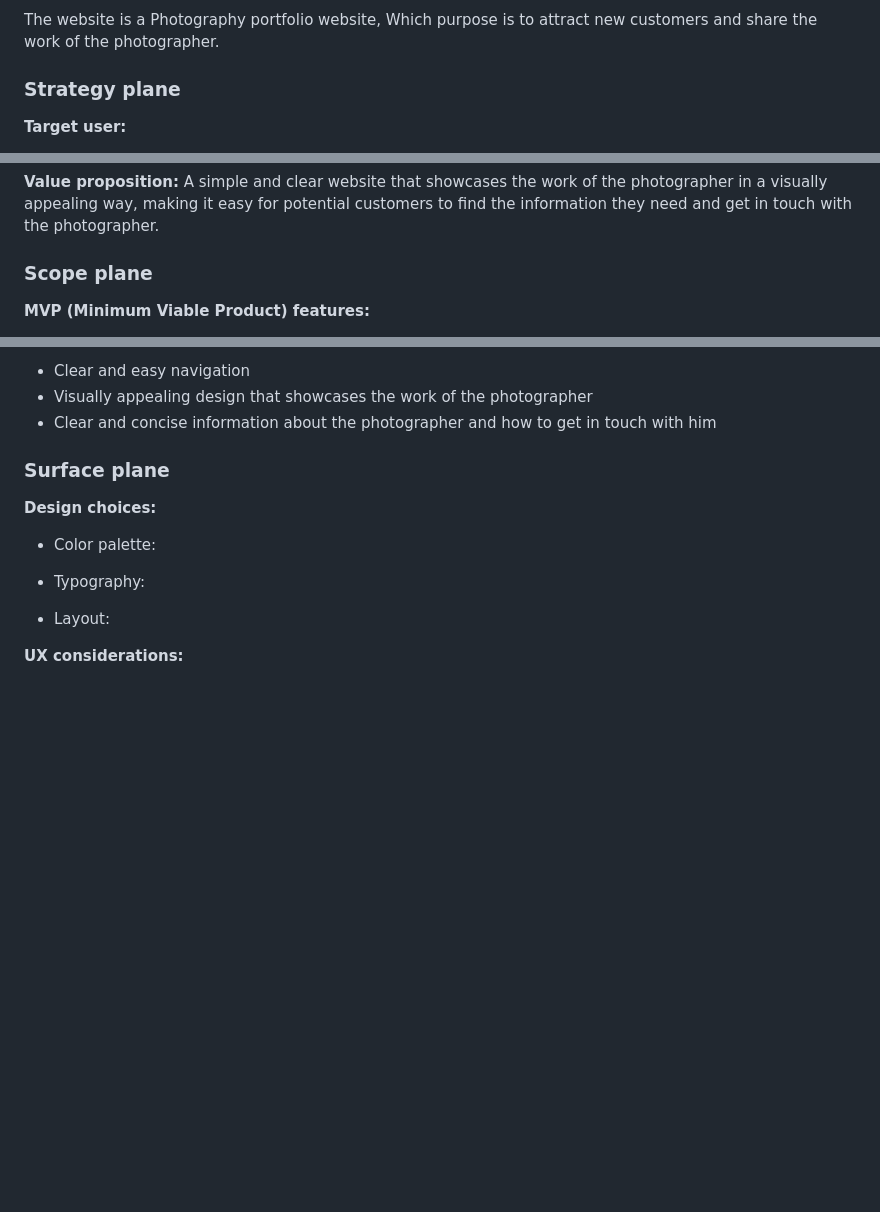
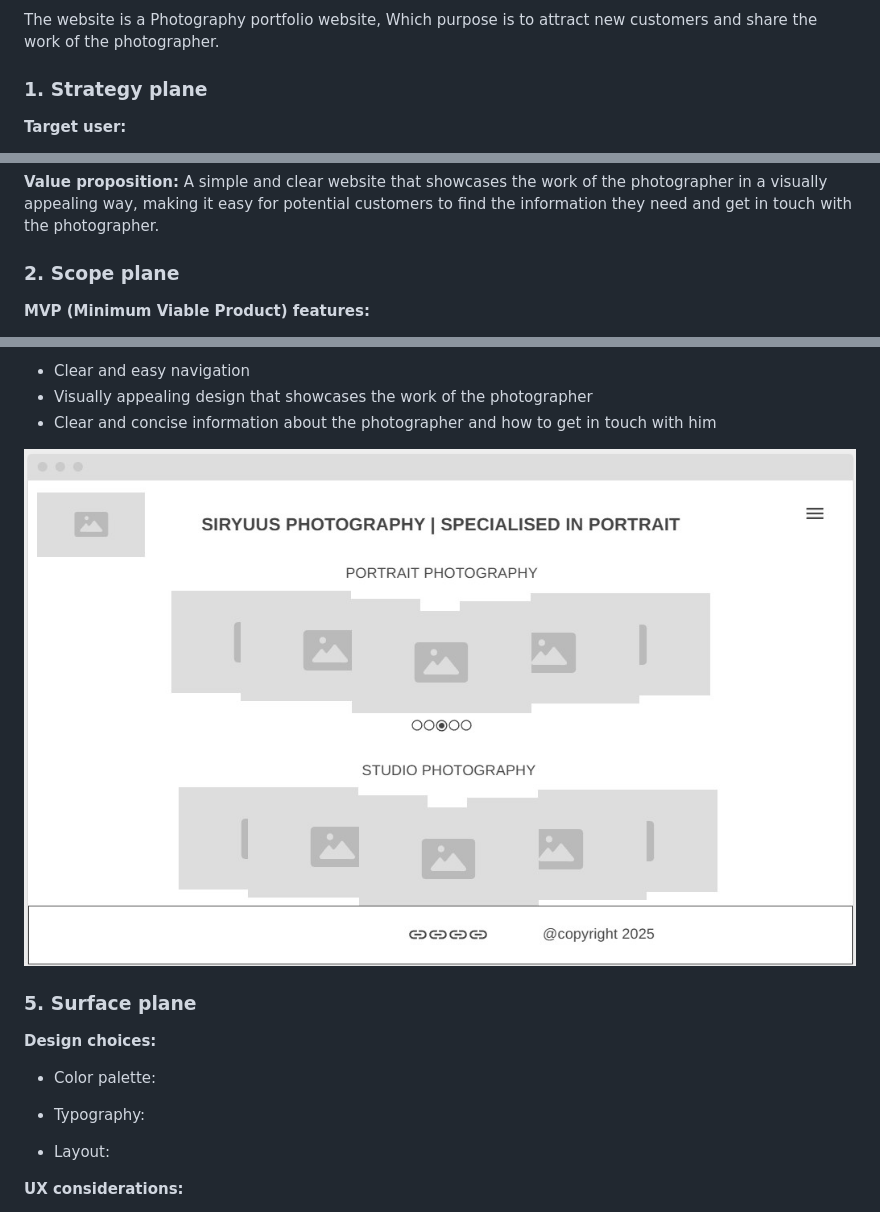
Before and after one commit to nicolasvalloriuk/siryuusphotography, a Markdown page: README.md, 3 parts joined by grey strips. Rendered like a GitHub page; pictures changed too: assets/images/uxd/visual-wireframe.jpg (added); blank space fills up the shorter version.

Commit message:
Add a wireframe image to the README.md file

```diff
--- a/README.md
+++ b/README.md
@@ -21,7 +21,7 @@ This is my personal photography website where I will showcase my work and share
 
 The website is a Photography portfolio website, Which purpose is to attract new customers and share the work of the photographer.
 
-### Strategy plane
+### 1. Strategy plane
 
 **Target user:**
 
@@ -51,7 +51,7 @@ Create a website that is easy to navigate, visually appealing and that showcases
 **Value proposition:**
 A simple and clear website that showcases the work of the photographer in a visually appealing way, making it easy for potential customers to find the information they need and get in touch with the photographer.
 
-### Scope plane
+### 2. Scope plane
 
 **MVP (Minimum Viable Product) features:**
 
@@ -118,7 +118,9 @@ Gallery page:
 - Visually appealing design that showcases the work of the photographer
 - Clear and concise information about the photographer and how to get in touch with him
 
-### Surface plane
+![Visual wireframe of the website](assets/images/uxd/visual-wireframe.jpg)
+
+### 5. Surface plane
 
 **Design choices:**
 
```
Also changed, not shown: other parts of README.md (+3 -2 lines).
